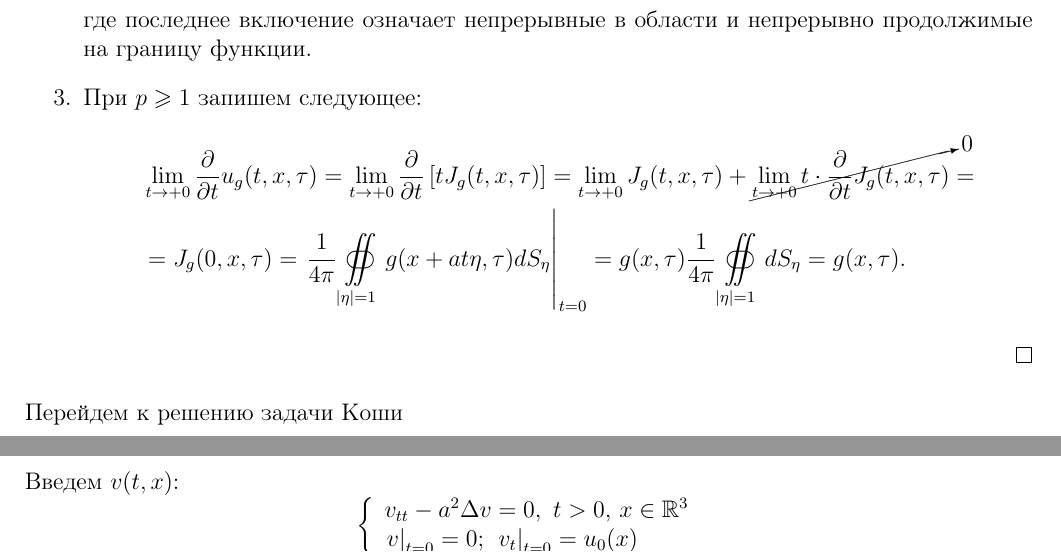
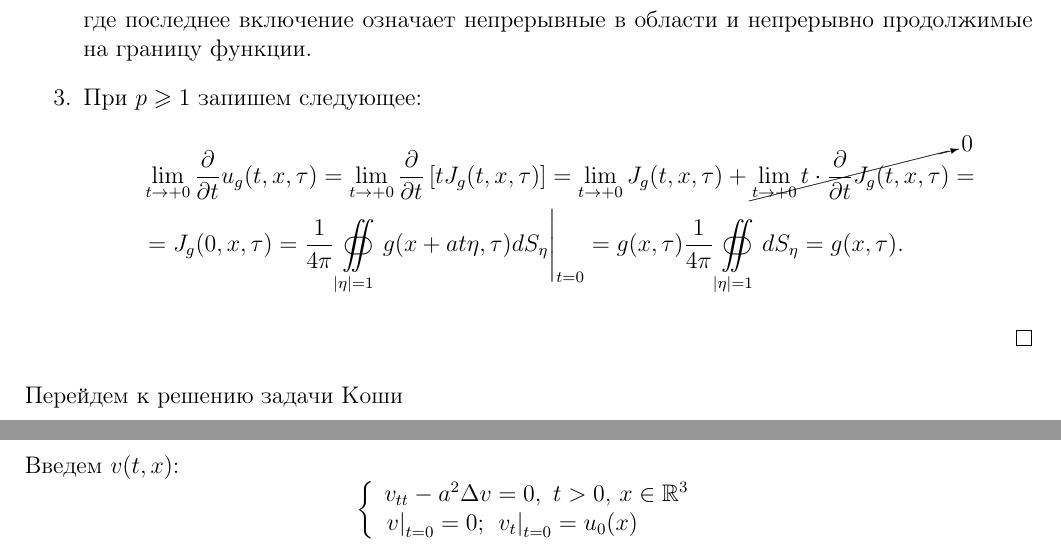
Before and after one commit to Batmaev/umf-exam-questions, a LaTeX document (q5/5.tex): two parts of pages 2 and 3 of 4, joined at a grey line, cut so that both start at the same text. Compiled offline with pdfLaTeX.

Commit message:
вертикальная палочка была слишком большой

```diff
--- a/q5/5.tex
+++ b/q5/5.tex
@@ -61,7 +61,7 @@ u_g(t,x, \tau ),\ t>0\\
 \begin{equation*}
 \begin{split}
 &\lim\limits_{t\rightarrow +0}\frac{\partial}{\partial t} u_g(t,x, \tau) = \lim\limits_{t\rightarrow +0}\frac{\partial}{\partial t}\left[tJ_g(t,x,\tau )\right]=\lim\limits_{t\rightarrow +0}J_g(t,x,\tau )+\cancelto{0}{\lim\limits_{t\rightarrow +0}t\cdot \frac{\partial}{\partial t}J_g(t,x,\tau )}=\\
-&=J_g(0, x, \tau )=\left.\frac{1}{4\pi}\oiint\limits_{|\eta |=1}g(x+at\eta ,\tau )dS_{\eta }\right|_{t=0}=g(x, \tau )\frac{1}{4\pi}\oiint\limits_{|\eta |=1}dS_{\eta}=g(x,\tau ).
+&=J_g(0, x, \tau )=\frac{1}{4\pi}\oiint\limits_{|\eta |=1}g(x+at\eta ,\tau )dS_{\eta }\Biggr|_{t=0}=g(x, \tau )\frac{1}{4\pi}\oiint\limits_{|\eta |=1}dS_{\eta}=g(x,\tau ).
 \end{split}
 \end{equation*}
 \end{enumerate}
```
